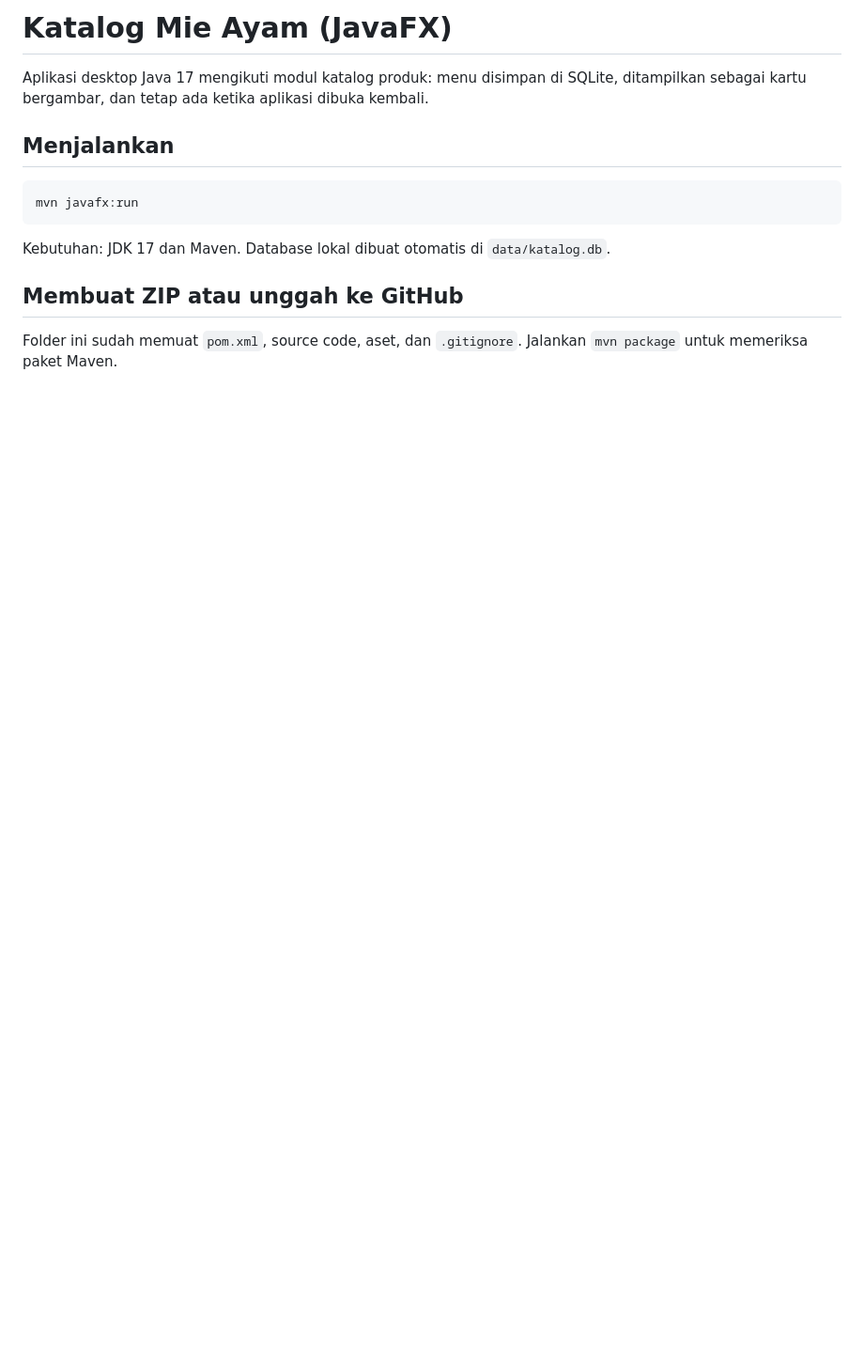
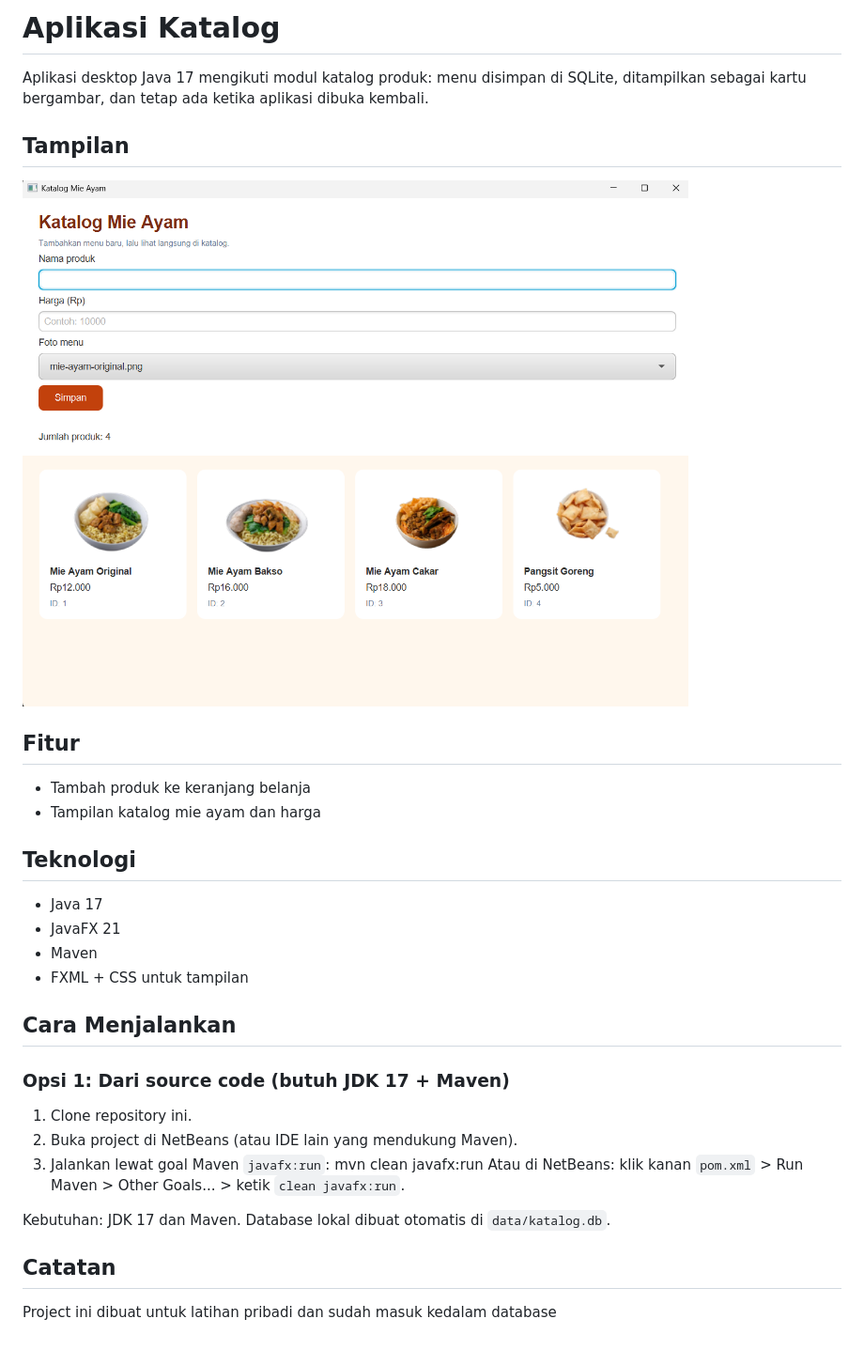
Before and after one commit to ReZzz4/AplikasiCatalog-MieAyam, a Markdown page: README.md, the part around the change. Shown at 94% size. Rendered like a GitHub page; pictures changed too: katalog.png (added); blank space fills up the shorter version.

Commit message:
Initial commit - Aplikasi Kasir JavaFX Tambah konfigurasi jpackage Update README dengan screenshot dan opsi jalankan via exe

````diff
--- a/README.md
+++ b/README.md
@@ -1,15 +1,28 @@
-# Katalog Mie Ayam (JavaFX)
+# Aplikasi Katalog
 
 Aplikasi desktop Java 17 mengikuti modul katalog produk: menu disimpan di SQLite, ditampilkan sebagai kartu bergambar, dan tetap ada ketika aplikasi dibuka kembali.
 
-## Menjalankan
+## Tampilan
 
-```bash
-mvn javafx:run
-```
+![Tampilan halaman Katalog](katalog.png)
+
+## Fitur
+- Tambah produk ke keranjang belanja
+- Tampilan katalog mie ayam dan harga
+
+## Teknologi
+- Java 17
+- JavaFX 21
+- Maven
+- FXML + CSS untuk tampilan
+
+## Cara Menjalankan
+### Opsi 1: Dari source code (butuh JDK 17 + Maven)
+1. Clone repository ini.
+2. Buka project di NetBeans (atau IDE lain yang mendukung Maven).
+3. Jalankan lewat goal Maven `javafx:run`: mvn clean javafx:run Atau di NetBeans: klik kanan `pom.xml` > Run Maven > Other Goals... > ketik `clean javafx:run`.
 
 Kebutuhan: JDK 17 dan Maven. Database lokal dibuat otomatis di `data/katalog.db`.
 
-## Membuat ZIP atau unggah ke GitHub
-
-Folder ini sudah memuat `pom.xml`, source code, aset, dan `.gitignore`. Jalankan `mvn package` untuk memeriksa paket Maven.
+## Catatan
+Project ini dibuat untuk latihan pribadi dan sudah masuk kedalam database
````
